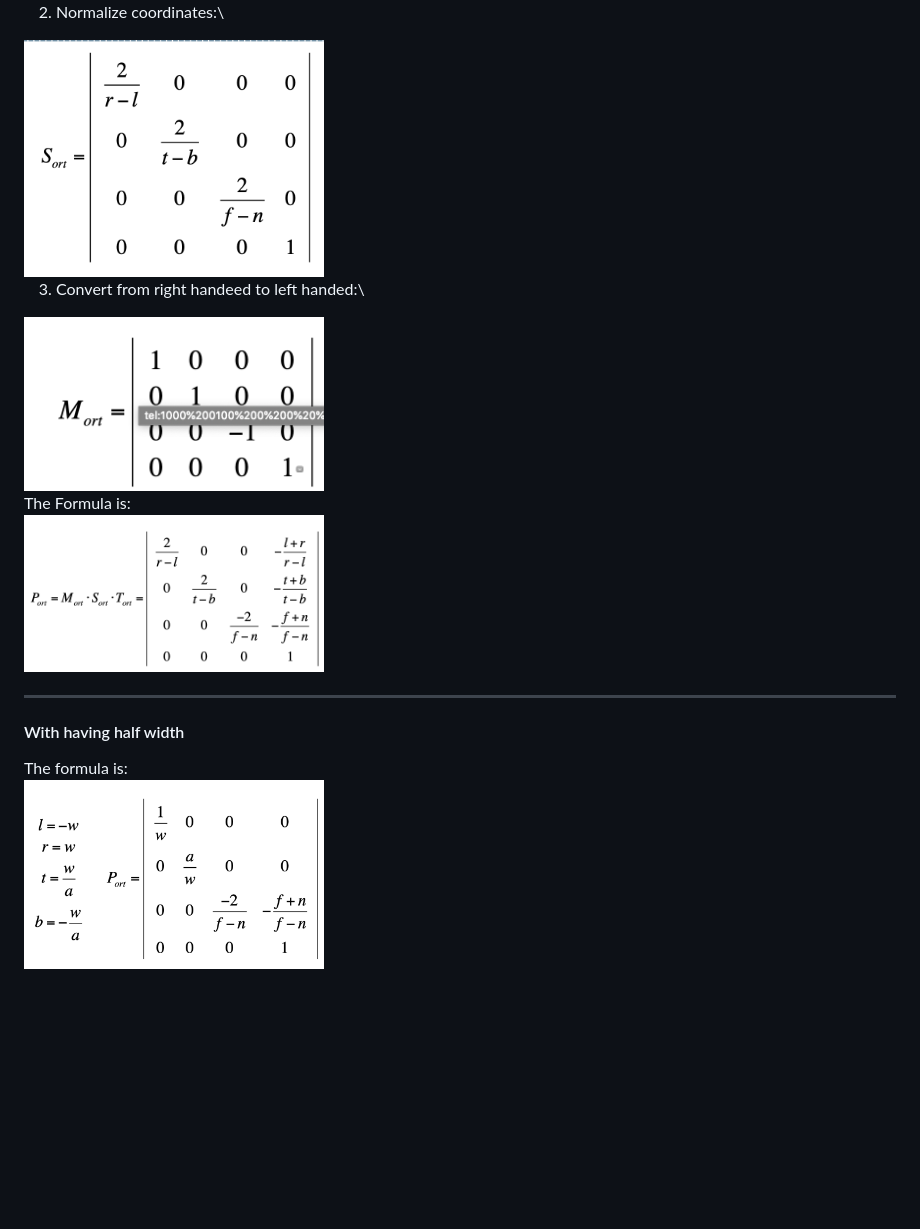
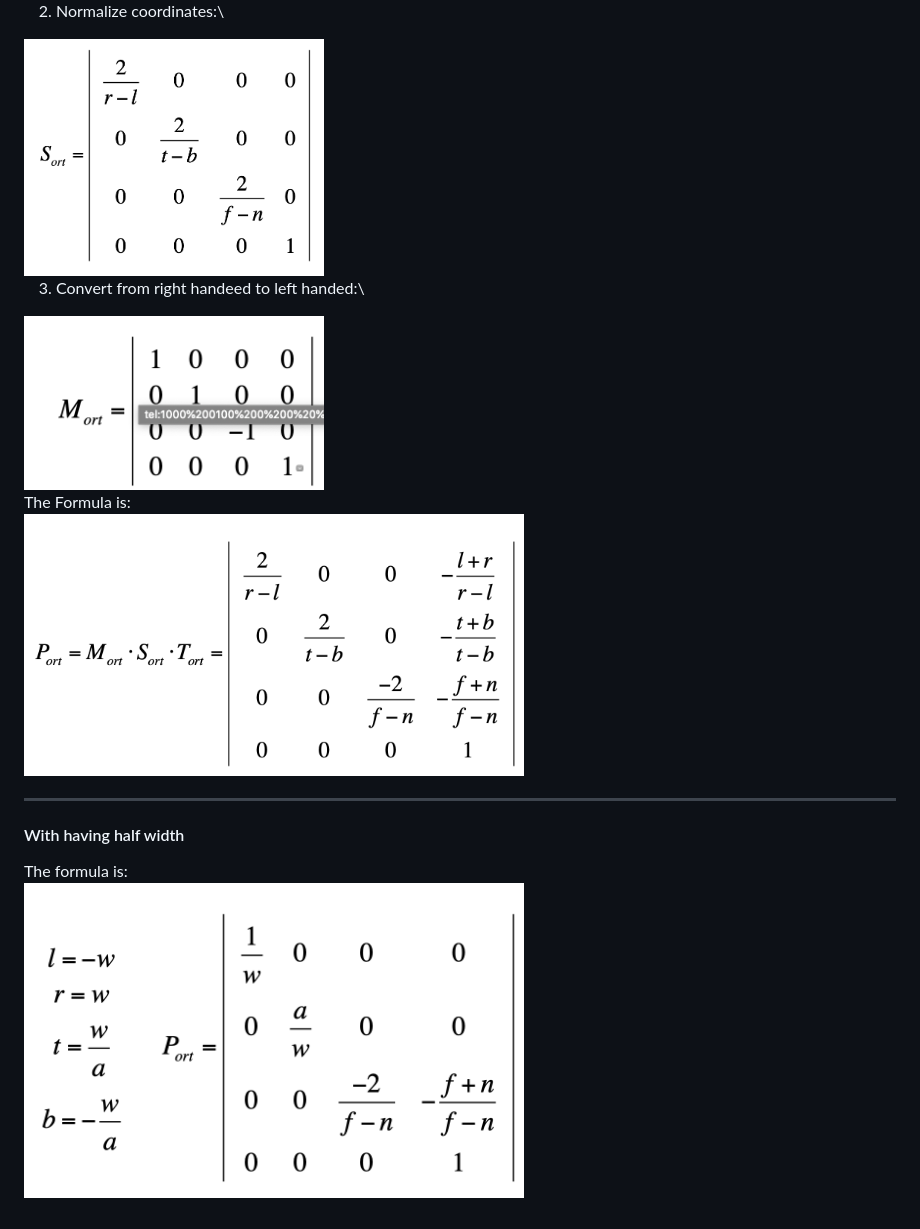
Before and after one commit to taratandel/Computer-Graphics, a Markdown page: A04a - Parallel projections/README.md, the part around the change. Drawn GitHub-style; pictures changed too: A04a - Parallel projections/images/NormalaizeCordinate.png; blank space fills up the shorter version.

Commit message:
some correction just for README.md

```diff
--- a/A04a - Parallel projections/README.md
+++ b/A04a - Parallel projections/README.md
@@ -11,10 +11,10 @@ orthogonal projection has three steps:\
 <img width="300" src="./images/ConvertToLeftHanded.png">
 
 The Formula is:\
-<img width="300" src="./images/WithoutW.png">
+<img width="500" src="./images/WithoutW.png">
 
 -----
 #### With having half width
 
 The formula is:\
-<img width="300" src="./images/WithW.png">
+<img width="500" src="./images/WithW.png">
```
